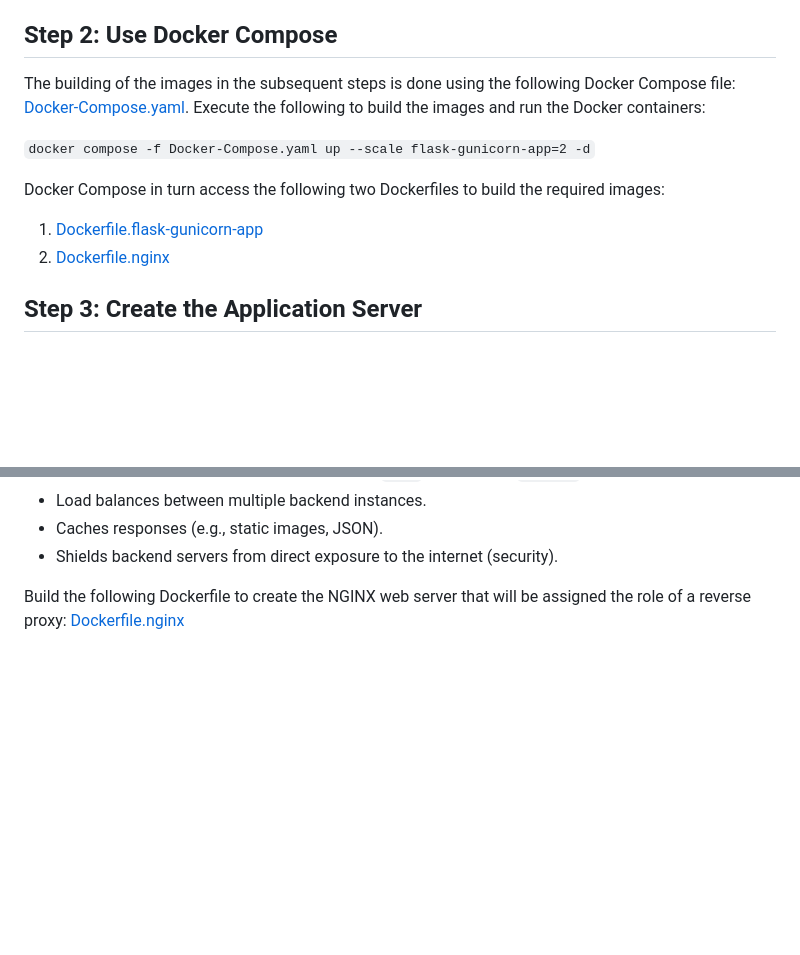
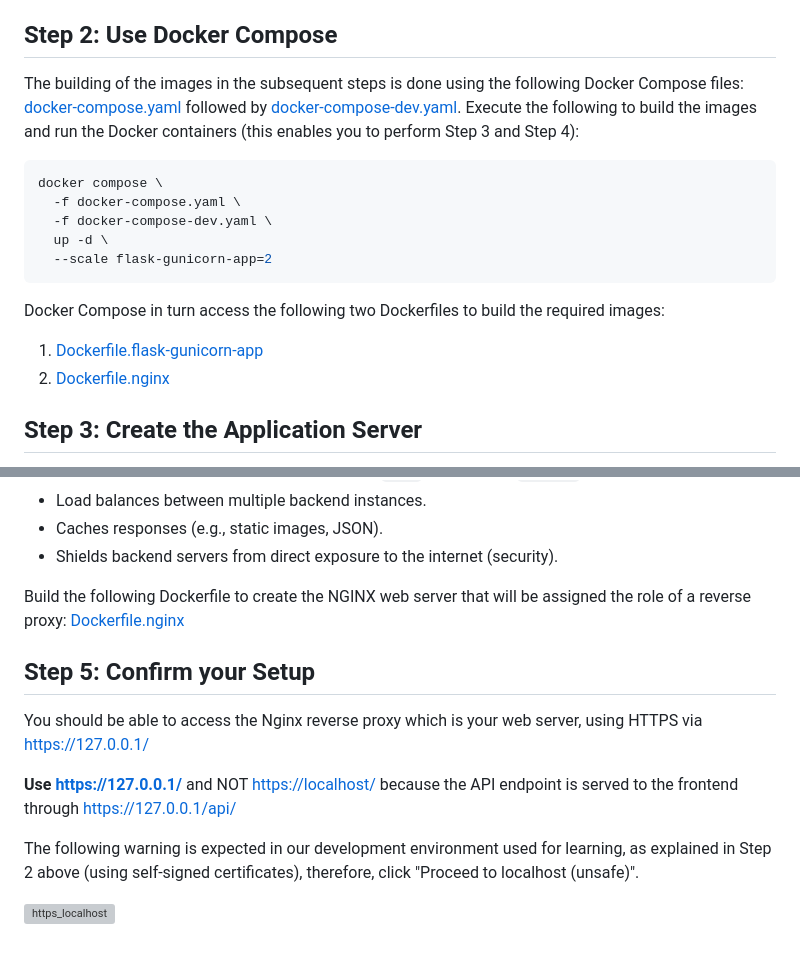
Before and after one commit to course-files/ServingMLModels, a Markdown page: app_server_reverse_proxy_server_setup.md, 2 parts joined by grey strips. Rendered like a GitHub page; blank space fills up the shorter version; grey boxes are pictures that could not be loaded.

Commit message:
Updated instructions for clarity

````diff
--- a/app_server_reverse_proxy_server_setup.md
+++ b/app_server_reverse_proxy_server_setup.md
@@ -72,9 +72,15 @@ In this lab, the deployment is done when the Nginx image is built and the update
 
 ## Step 2: Use Docker Compose
 
-The building of the images in the subsequent steps is done using the following Docker Compose file: [Docker-Compose.yaml](Docker-Compose.yaml). Execute the following to build the images and run the Docker containers:
+The building of the images in the subsequent steps is done using the following Docker Compose files: [docker-compose.yaml](docker-compose.yaml) followed by [docker-compose-dev.yaml](docker-compose-dev.yaml). Execute the following to build the images and run the Docker containers (this enables you to perform Step 3 and Step 4):
 
-`docker compose -f Docker-Compose.yaml up --scale flask-gunicorn-app=2 -d`
+```shell
+docker compose \
+  -f docker-compose.yaml \
+  -f docker-compose-dev.yaml \
+  up -d \
+  --scale flask-gunicorn-app=2
+```
 
 Docker Compose in turn access the following two Dockerfiles to build the required images:
 
@@ -101,3 +107,13 @@ A reverse proxy:
 - Shields backend servers from direct exposure to the internet (security).
 
 Build the following Dockerfile to create the NGINX web server that will be assigned the role of a reverse proxy: [Dockerfile.nginx](Dockerfile.nginx)
+
+## Step 5: Confirm your Setup
+
+You should be able to access the Nginx reverse proxy which is your web server, using HTTPS via [https://127.0.0.1/](https://127.0.0.1/)
+
+**Use [https://127.0.0.1/](https://127.0.0.1/)** and NOT [https://localhost/](https://localhost/) because the API endpoint is served to the frontend through [https://127.0.0.1/api/](https://127.0.0.1/api/)
+
+The following warning is expected in our development environment used for learning, as explained in Step 2 above (using self-signed certificates), therefore, click "Proceed to localhost (unsafe)".
+
+![https_localhost](assets/images/https_localhost.png)
````
Also changed, not shown: other parts of app_server_reverse_proxy_server_setup.md (+3 -3 lines).
